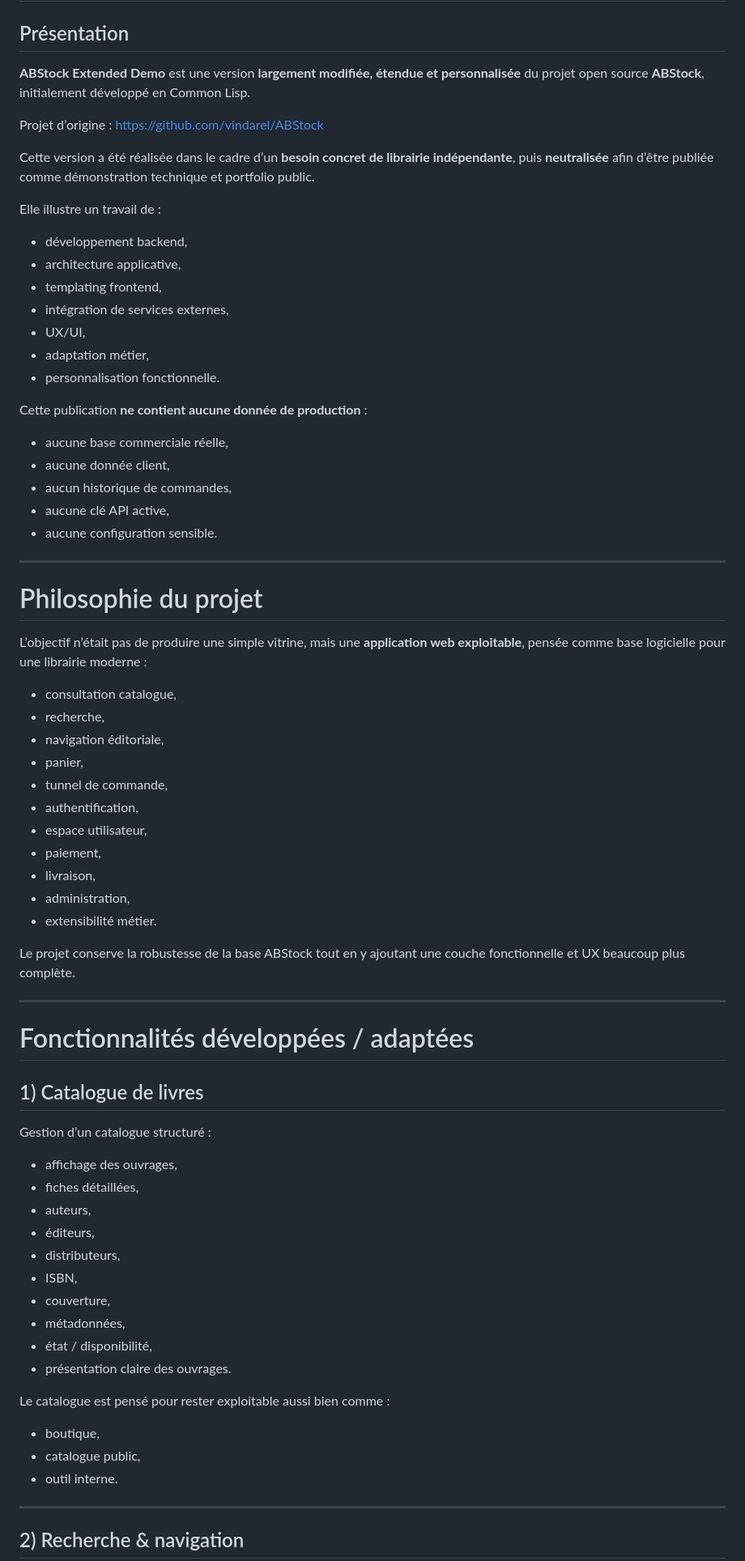
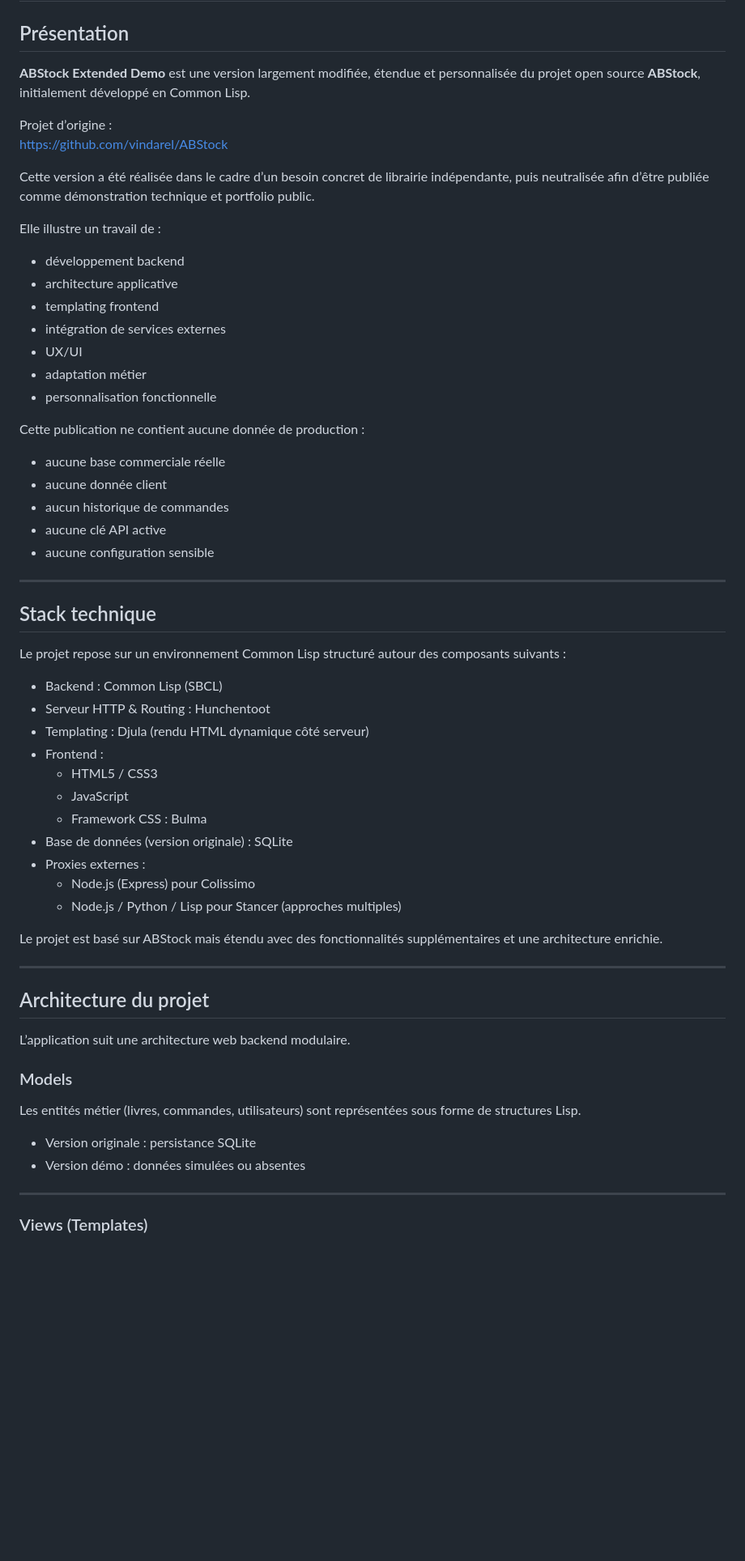
Before and after one commit to sepehrmhmdi/abstock-bookstore-demo, a Markdown page: README.md, the part around one of its changes. Shown at 81% size. Rendered like a GitHub page; blank space fills up the shorter version.

Commit message:
Fix formatting and enhance readability in README
Corrected formatting issues and improved readability in the README.

```diff
--- a/README.md
+++ b/README.md
@@ -2,77 +2,65 @@
 
 ## Présentation
 
-**ABStock Extended Demo** est une version **largement modifiée, étendue et personnalisée** du projet open source **ABStock**, initialement développé en Common Lisp.
+**ABStock Extended Demo** est une version largement modifiée, étendue et personnalisée du projet open source **ABStock**, initialement développé en Common Lisp.
 
 Projet d’origine :
 https://github.com/vindarel/ABStock
 
-Cette version a été réalisée dans le cadre d’un **besoin concret de librairie indépendante**, puis **neutralisée** afin d’être publiée comme démonstration technique et portfolio public.
+Cette version a été réalisée dans le cadre d’un besoin concret de librairie indépendante, puis neutralisée afin d’être publiée comme démonstration technique et portfolio public.
 
 Elle illustre un travail de :
 
-* développement backend,
-* architecture applicative,
-* templating frontend,
-* intégration de services externes,
-* UX/UI,
-* adaptation métier,
-* personnalisation fonctionnelle.
+- développement backend
+- architecture applicative
+- templating frontend
+- intégration de services externes
+- UX/UI
+- adaptation métier
+- personnalisation fonctionnelle
 
-Cette publication **ne contient aucune donnée de production** :
+Cette publication ne contient aucune donnée de production :
 
-* aucune base commerciale réelle,
-* aucune donnée client,
-* aucun historique de commandes,
-* aucune clé API active,
-* aucune configuration sensible.
+- aucune base commerciale réelle
+- aucune donnée client
+- aucun historique de commandes
+- aucune clé API active
+- aucune configuration sensible
 
 ---
 
-# Philosophie du projet
+## Stack technique
 
-L’objectif n’était pas de produire une simple vitrine, mais une **application web exploitable**, pensée comme base logicielle pour une librairie moderne :
+Le projet repose sur un environnement Common Lisp structuré autour des composants suivants :
 
-* consultation catalogue,
-* recherche,
-* navigation éditoriale,
-* panier,
-* tunnel de commande,
-* authentification,
-* espace utilisateur,
-* paiement,
-* livraison,
-* administration,
-* extensibilité métier.
+- Backend : Common Lisp (SBCL)
+- Serveur HTTP & Routing : Hunchentoot
+- Templating : Djula (rendu HTML dynamique côté serveur)
+- Frontend :
+  - HTML5 / CSS3
+  - JavaScript
+  - Framework CSS : Bulma
+- Base de données (version originale) : SQLite
+- Proxies externes :
+  - Node.js (Express) pour Colissimo
+  - Node.js / Python / Lisp pour Stancer (approches multiples)
 
-Le projet conserve la robustesse de la base ABStock tout en y ajoutant une couche fonctionnelle et UX beaucoup plus complète.
+Le projet est basé sur ABStock mais étendu avec des fonctionnalités supplémentaires et une architecture enrichie.
 
 ---
 
-# Fonctionnalités développées / adaptées
+## Architecture du projet
 
-## 1) Catalogue de livres
+L’application suit une architecture web backend modulaire.
 
-Gestion d’un catalogue structuré :
+### Models
 
-* affichage des ouvrages,
-* fiches détaillées,
-* auteurs,
-* éditeurs,
-* distributeurs,
-* ISBN,
-* couverture,
-* métadonnées,
-* état / disponibilité,
-* présentation claire des ouvrages.
+Les entités métier (livres, commandes, utilisateurs) sont représentées sous forme de structures Lisp.
 
-Le catalogue est pensé pour rester exploitable aussi bien comme :
-
-* boutique,
-* catalogue public,
-* outil interne.
+- Version originale : persistance SQLite
+- Version démo : données simulées ou absentes
 
 ---
 
-## 2) Recherche & navigation
+### Views (Templates)
 
```
Also changed, not shown: other parts of README.md (+207 -165 lines).
